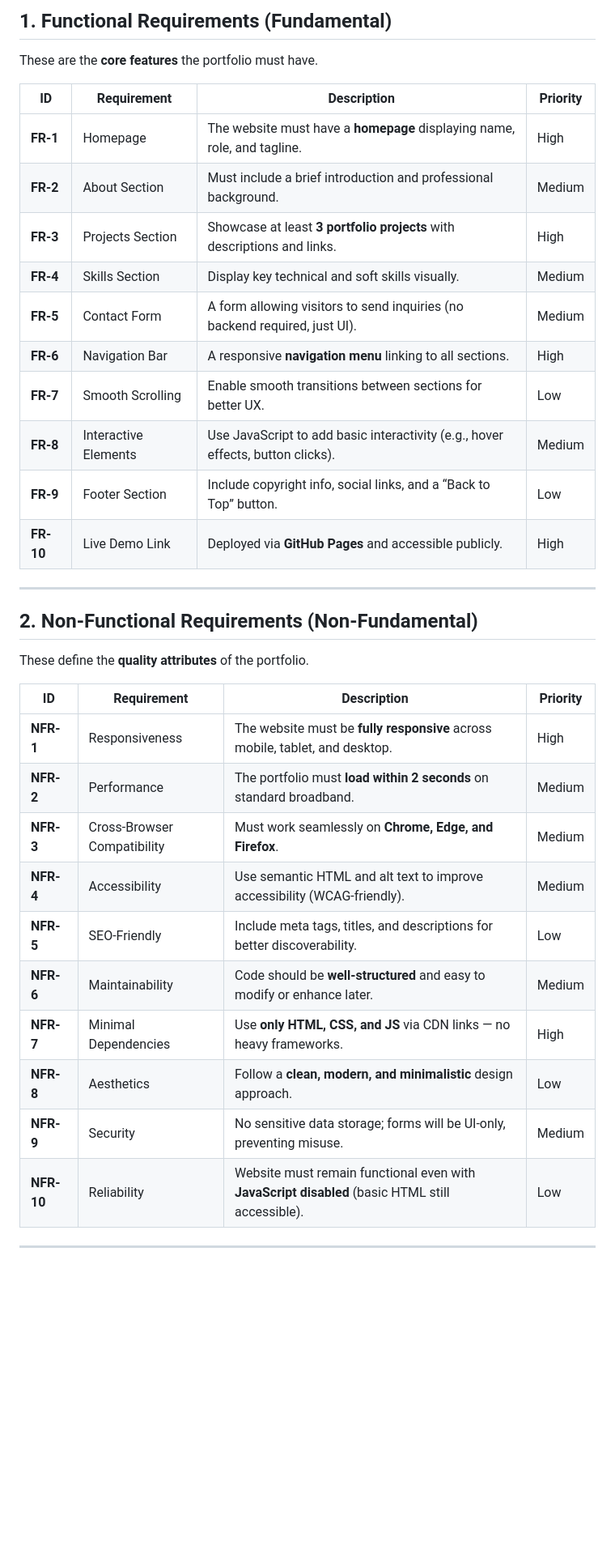
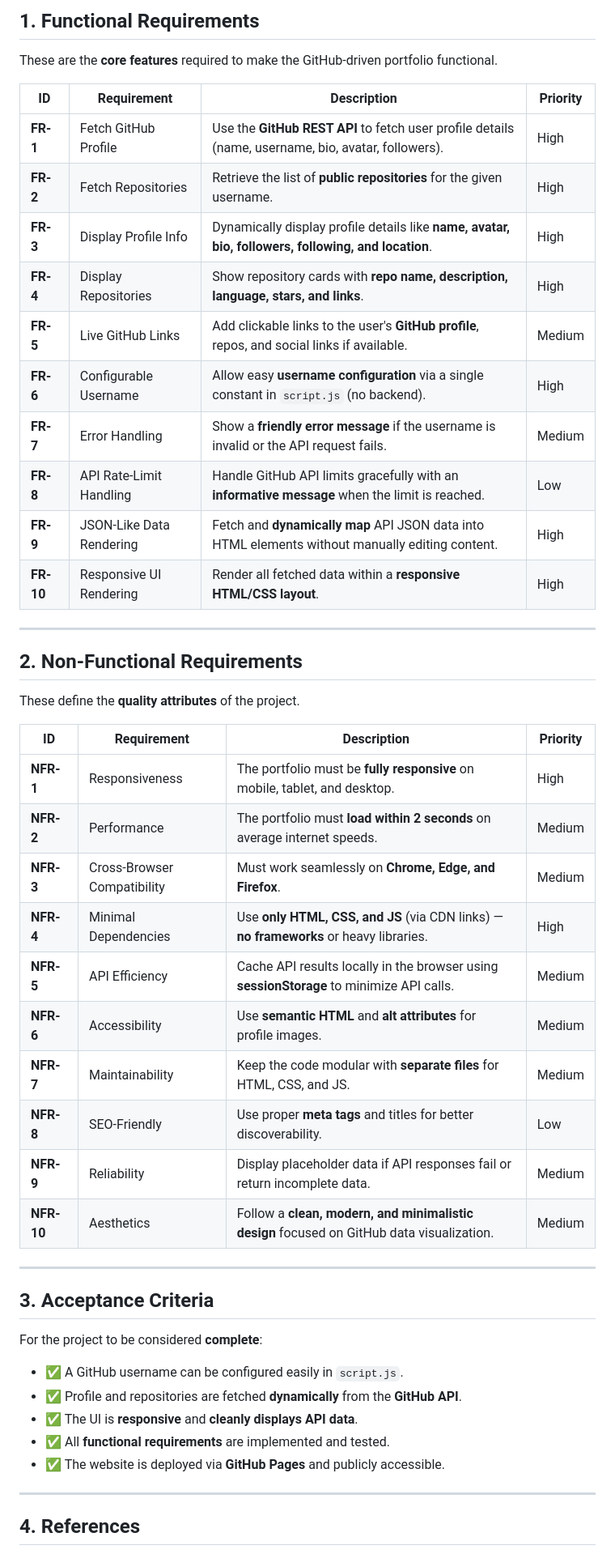
Before and after one commit to Runarok/sdlc-portfolio-project, a Markdown page: requirements.md, the part around the change printed below. Shown: that part at 81% size. Rendered like a GitHub page; blank space fills up the shorter version.

```diff
--- a/requirements.md
+++ b/requirements.md
@@ -1,37 +1,52 @@
-## **1. Functional Requirements (Fundamental)**
+## **1. Functional Requirements**
 
-These are the **core features** the portfolio must have.
+These are the **core features** required to make the GitHub-driven portfolio functional.
 
-| **ID**    | **Requirement**      | **Description**                                                                 | **Priority** |
-| --------- | -------------------- | ------------------------------------------------------------------------------- | ------------ |
-| **FR-1**  | Homepage             | The website must have a **homepage** displaying name, role, and tagline.        | High         |
-| **FR-2**  | About Section        | Must include a brief introduction and professional background.                  | Medium       |
-| **FR-3**  | Projects Section     | Showcase at least **3 portfolio projects** with descriptions and links.         | High         |
-| **FR-4**  | Skills Section       | Display key technical and soft skills visually.                                 | Medium       |
-| **FR-5**  | Contact Form         | A form allowing visitors to send inquiries (no backend required, just UI).      | Medium       |
-| **FR-6**  | Navigation Bar       | A responsive **navigation menu** linking to all sections.                       | High         |
-| **FR-7**  | Smooth Scrolling     | Enable smooth transitions between sections for better UX.                       | Low          |
-| **FR-8**  | Interactive Elements | Use JavaScript to add basic interactivity (e.g., hover effects, button clicks). | Medium       |
-| **FR-9**  | Footer Section       | Include copyright info, social links, and a “Back to Top” button.               | Low          |
-| **FR-10** | Live Demo Link       | Deployed via **GitHub Pages** and accessible publicly.                          | High         |
+| **ID**    | **Requirement**          | **Description**                                                                                     | **Priority** |
+| --------- | ------------------------ | --------------------------------------------------------------------------------------------------- | ------------ |
+| **FR-1**  | Fetch GitHub Profile     | Use the **GitHub REST API** to fetch user profile details (name, username, bio, avatar, followers). | High         |
+| **FR-2**  | Fetch Repositories       | Retrieve the list of **public repositories** for the given username.                                | High         |
+| **FR-3**  | Display Profile Info     | Dynamically display profile details like **name, avatar, bio, followers, following, and location**. | High         |
+| **FR-4**  | Display Repositories     | Show repository cards with **repo name, description, language, stars, and links**.                  | High         |
+| **FR-5**  | Live GitHub Links        | Add clickable links to the user's **GitHub profile**, repos, and social links if available.         | Medium       |
+| **FR-6**  | Configurable Username    | Allow easy **username configuration** via a single constant in `script.js` (no backend).            | High         |
+| **FR-7**  | Error Handling           | Show a **friendly error message** if the username is invalid or the API request fails.              | Medium       |
+| **FR-8**  | API Rate-Limit Handling  | Handle GitHub API limits gracefully with an **informative message** when the limit is reached.      | Low          |
+| **FR-9**  | JSON-Like Data Rendering | Fetch and **dynamically map** API JSON data into HTML elements without manually editing content.    | High         |
+| **FR-10** | Responsive UI Rendering  | Render all fetched data within a **responsive HTML/CSS layout**.                                    | High         |
 
 ---
 
-## **2. Non-Functional Requirements (Non-Fundamental)**
+## **2. Non-Functional Requirements**
 
-These define the **quality attributes** of the portfolio.
+These define the **quality attributes** of the project.
 
-| **ID**     | **Requirement**             | **Description**                                                                                 | **Priority** |
-| ---------- | --------------------------- | ----------------------------------------------------------------------------------------------- | ------------ |
-| **NFR-1**  | Responsiveness              | The website must be **fully responsive** across mobile, tablet, and desktop.                    | High         |
-| **NFR-2**  | Performance                 | The portfolio must **load within 2 seconds** on standard broadband.                             | Medium       |
-| **NFR-3**  | Cross-Browser Compatibility | Must work seamlessly on **Chrome, Edge, and Firefox**.                                          | Medium       |
-| **NFR-4**  | Accessibility               | Use semantic HTML and alt text to improve accessibility (WCAG-friendly).                        | Medium       |
-| **NFR-5**  | SEO-Friendly                | Include meta tags, titles, and descriptions for better discoverability.                         | Low          |
-| **NFR-6**  | Maintainability             | Code should be **well-structured** and easy to modify or enhance later.                         | Medium       |
-| **NFR-7**  | Minimal Dependencies        | Use **only HTML, CSS, and JS** via CDN links — no heavy frameworks.                             | High         |
-| **NFR-8**  | Aesthetics                  | Follow a **clean, modern, and minimalistic** design approach.                                   | Low          |
-| **NFR-9**  | Security                    | No sensitive data storage; forms will be UI-only, preventing misuse.                            | Medium       |
-| **NFR-10** | Reliability                 | Website must remain functional even with **JavaScript disabled** (basic HTML still accessible). | Low          |
+| **ID**     | **Requirement**             | **Description**                                                                           | **Priority** |
+| ---------- | --------------------------- | ----------------------------------------------------------------------------------------- | ------------ |
+| **NFR-1**  | Responsiveness              | The portfolio must be **fully responsive** on mobile, tablet, and desktop.                | High         |
+| **NFR-2**  | Performance                 | The portfolio must **load within 2 seconds** on average internet speeds.                  | Medium       |
+| **NFR-3**  | Cross-Browser Compatibility | Must work seamlessly on **Chrome, Edge, and Firefox**.                                    | Medium       |
+| **NFR-4**  | Minimal Dependencies        | Use **only HTML, CSS, and JS** (via CDN links) — **no frameworks** or heavy libraries.    | High         |
+| **NFR-5**  | API Efficiency              | Cache API results locally in the browser using **sessionStorage** to minimize API calls.  | Medium       |
+| **NFR-6**  | Accessibility               | Use **semantic HTML** and **alt attributes** for profile images.                          | Medium       |
+| **NFR-7**  | Maintainability             | Keep the code modular with **separate files** for HTML, CSS, and JS.                      | Medium       |
+| **NFR-8**  | SEO-Friendly                | Use proper **meta tags** and titles for better discoverability.                           | Low          |
+| **NFR-9**  | Reliability                 | Display placeholder data if API responses fail or return incomplete data.                 | Medium       |
+| **NFR-10** | Aesthetics                  | Follow a **clean, modern, and minimalistic design** focused on GitHub data visualization. | Medium       |
 
 ---
+
+## **3. Acceptance Criteria**
+
+For the project to be considered **complete**:
+
+* ✅ A GitHub username can be configured easily in `script.js`.
+* ✅ Profile and repositories are fetched **dynamically** from the **GitHub API**.
+* ✅ The UI is **responsive** and **cleanly displays API data**.
+* ✅ All **functional requirements** are implemented and tested.
+* ✅ The website is deployed via **GitHub Pages** and publicly accessible.
+
+---
+
+## **4. References**
+
```
Also changed, not shown: other parts of requirements.md (+7 -0 lines).
